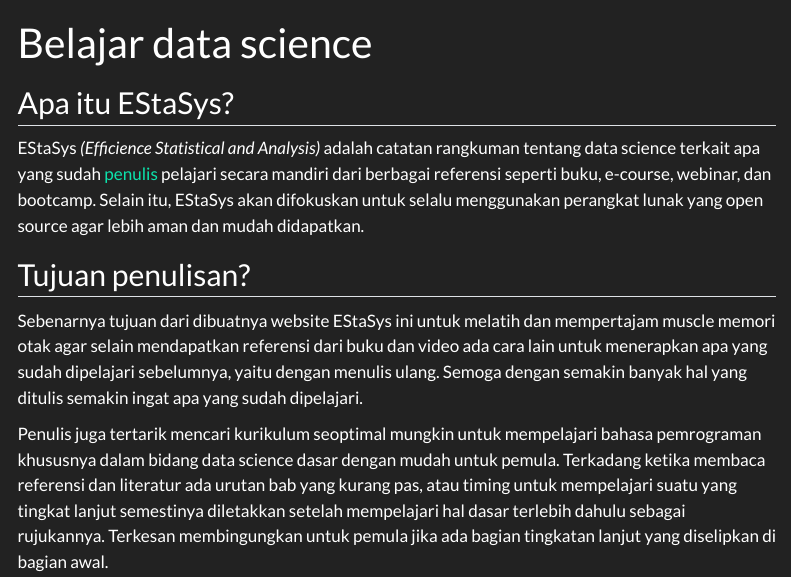
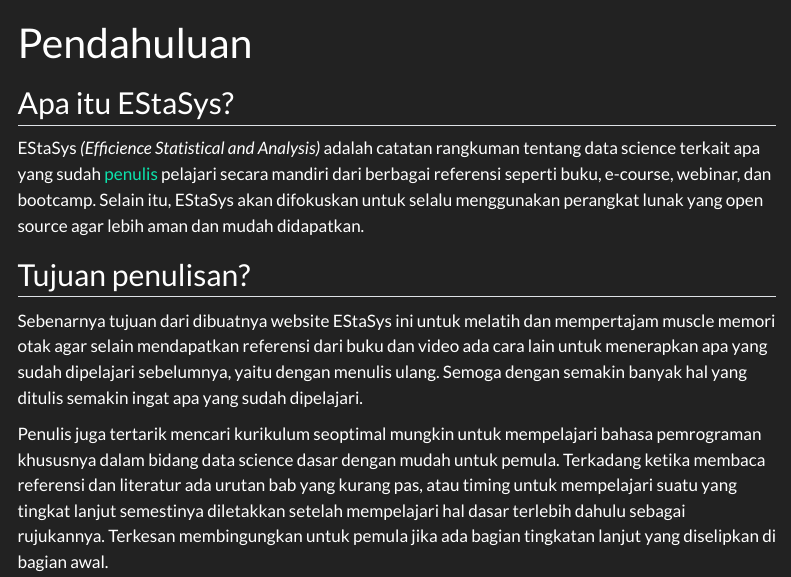
Before and after one commit to hervyqa/estasys, a Quarto document (index.qmd): the page in a window 1100 px wide, from its top. Rendered offline with R 4.5, knitr and Pandoc in place of Quarto, with nearby package versions; menus at the side of the page are left out.

Commit message:
change title index

```diff
--- a/index.qmd
+++ b/index.qmd
@@ -1,5 +1,5 @@
 ---
-title: "Belajar data science"
+title: "Pendahuluan"
 ---
 
 ## Apa itu EStaSys?
```
